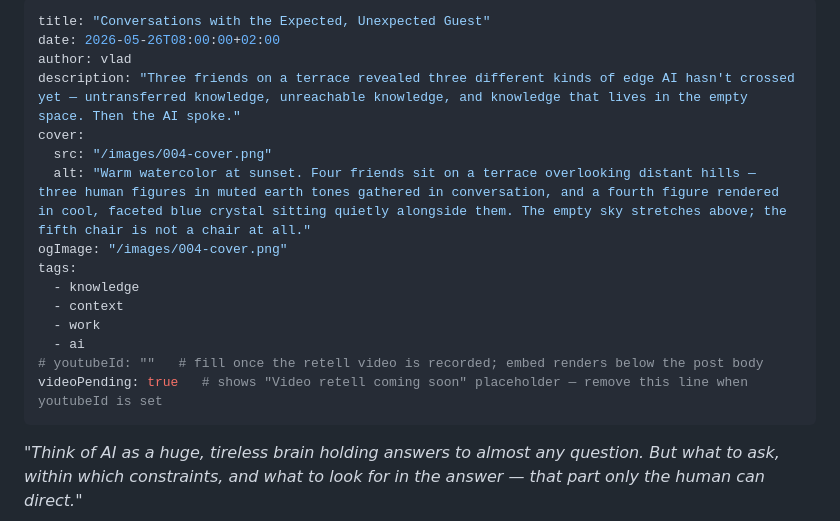
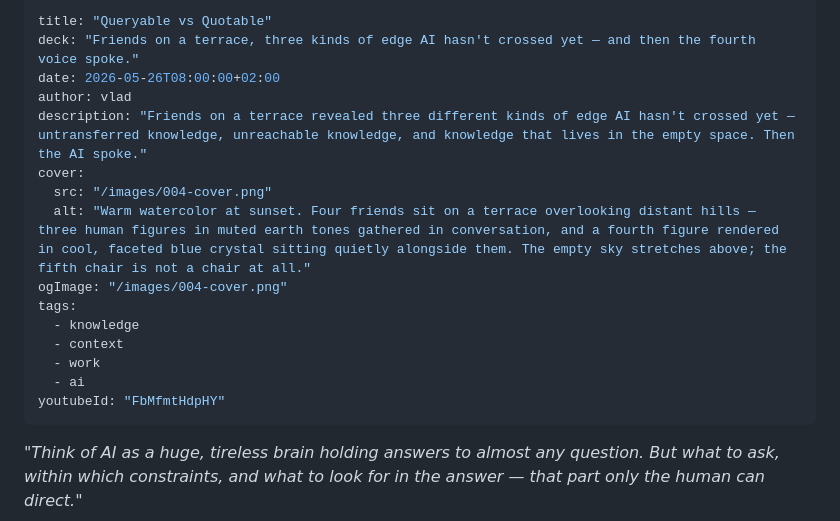
Before and after one commit to sterngold/the-symbiotic-mind, a Markdown page: src/posts/004-what-the-terrace-knew.md, the part around the change. Drawn GitHub-style.

Commit message:
post(004): title → "Queryable vs Quotable" + deck + youtubeId
- Title finalized (was provisional "Conversations with the Expected, Unexpected Guest")
- New deck field rendered by post.njk (first post to use it)
- youtubeId: FbMfmtHdpHY landed; videoPending placeholder removed
- description opener trimmed "Three friends" → "Friends" to match cross-posts

Co-Authored-By: Claude Opus 4.7 (1M context) <noreply@anthropic.com>

```diff
--- a/src/posts/004-what-the-terrace-knew.md
+++ b/src/posts/004-what-the-terrace-knew.md
@@ -1,8 +1,9 @@
 ---
-title: "Conversations with the Expected, Unexpected Guest"
+title: "Queryable vs Quotable"
+deck: "Friends on a terrace, three kinds of edge AI hasn't crossed yet — and then the fourth voice spoke."
 date: 2026-05-26T08:00:00+02:00
 author: vlad
-description: "Three friends on a terrace revealed three different kinds of edge AI hasn't crossed yet — untransferred knowledge, unreachable knowledge, and knowledge that lives in the empty space. Then the AI spoke."
+description: "Friends on a terrace revealed three different kinds of edge AI hasn't crossed yet — untransferred knowledge, unreachable knowledge, and knowledge that lives in the empty space. Then the AI spoke."
 cover:
   src: "/images/004-cover.png"
   alt: "Warm watercolor at sunset. Four friends sit on a terrace overlooking distant hills — three human figures in muted earth tones gathered in conversation, and a fourth figure rendered in cool, faceted blue crystal sitting quietly alongside them. The empty sky stretches above; the fifth chair is not a chair at all."
@@ -12,8 +13,7 @@ tags:
   - context
   - work
   - ai
-# youtubeId: ""   # fill once the retell video is recorded; embed renders below the post body
-videoPending: true   # shows "Video retell coming soon" placeholder — remove this line when youtubeId is set
+youtubeId: "FbMfmtHdpHY"
 ---
 
 *"Think of AI as a huge, tireless brain holding answers to almost any question. But what to ask, within which constraints, and what to look for in the answer — that part only the human can direct."*
```
